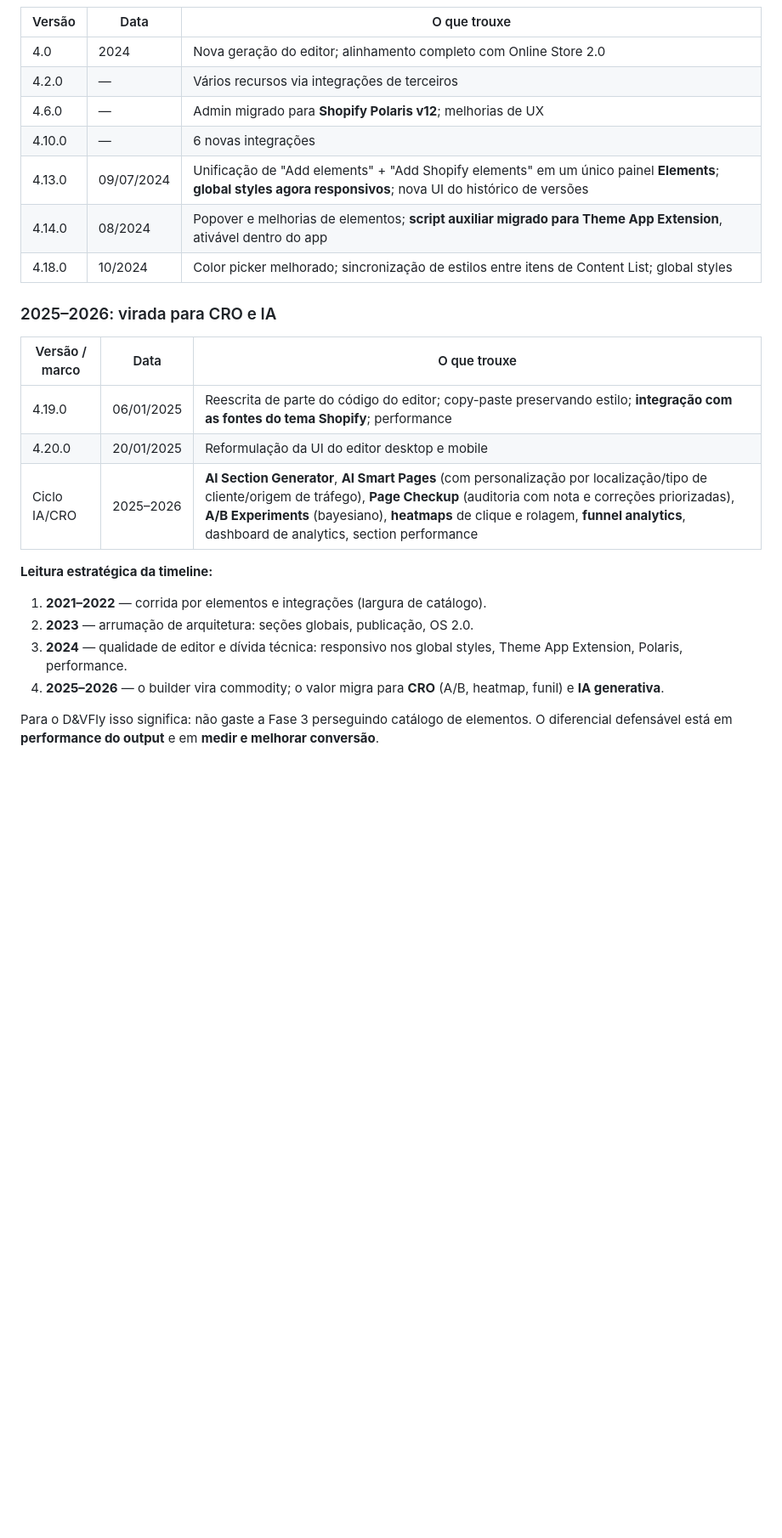
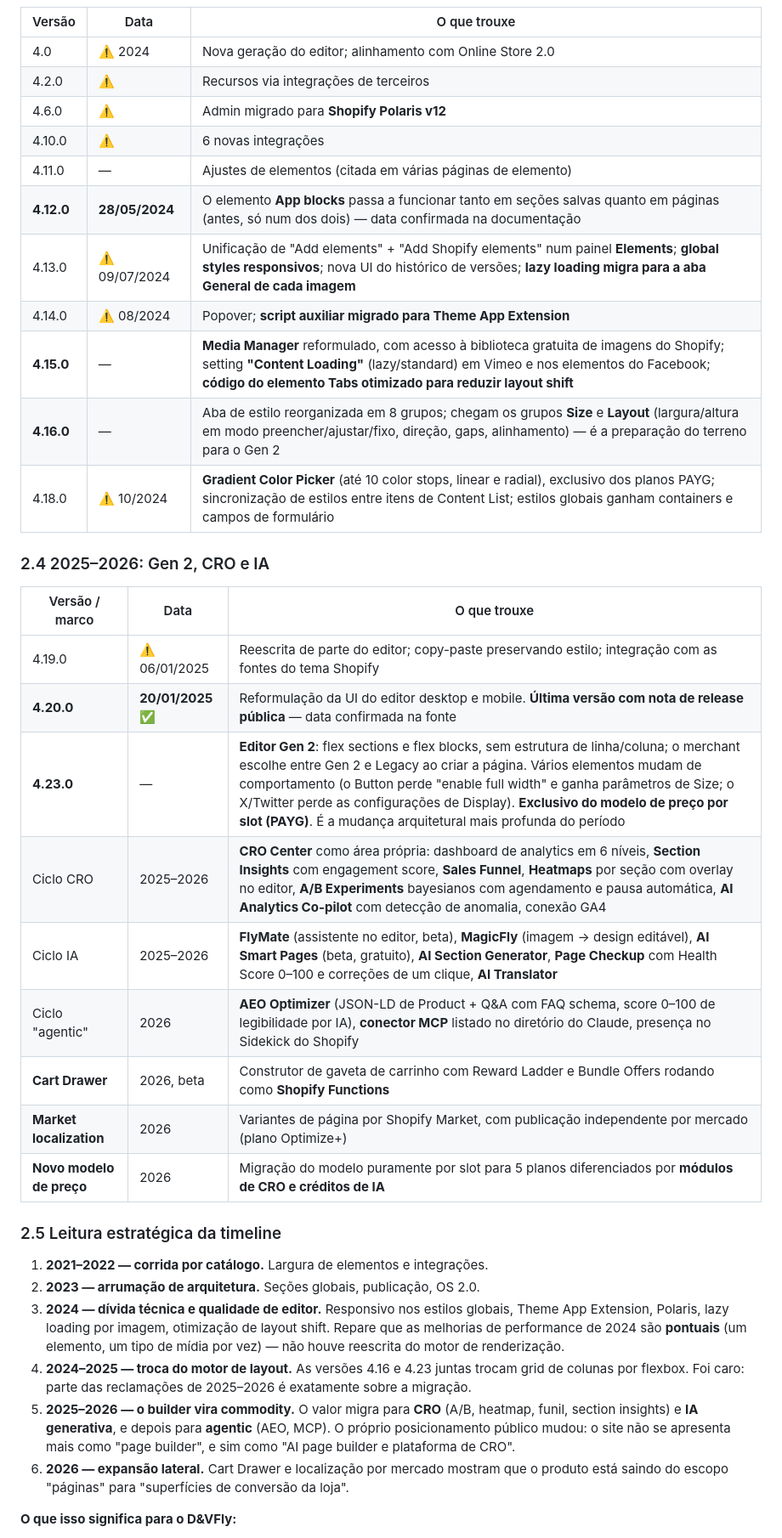
Before and after one commit to drivedvdigital-glitch/Dv-Digital, a Markdown page: docs/PESQUISA_PAGEFLY.md, the part around one of its changes. Shown at 85% size. Drawn GitHub-style; blank space fills up the shorter version.

```diff
--- a/docs/PESQUISA_PAGEFLY.md
+++ b/docs/PESQUISA_PAGEFLY.md
@@ -536,31 +558,48 @@ Regras do modelo:
 
 | Versão | Data | O que trouxe |
 |---|---|---|
-| 4.0 | 2024 | Nova geração do editor; alinhamento completo com Online Store 2.0 |
-| 4.2.0 | — | Vários recursos via integrações de terceiros |
-| 4.6.0 | — | Admin migrado para **Shopify Polaris v12**; melhorias de UX |
-| 4.10.0 | — | 6 novas integrações |
-| 4.13.0 | 09/07/2024 | Unificação de "Add elements" + "Add Shopify elements" em um único painel **Elements**; **global styles agora responsivos**; nova UI do histórico de versões |
-| 4.14.0 | 08/2024 | Popover e melhorias de elementos; **script auxiliar migrado para Theme App Extension**, ativável dentro do app |
-| 4.18.0 | 10/2024 | Color picker melhorado; sincronização de estilos entre itens de Content List; global styles |
+| 4.0 | ⚠️ 2024 | Nova geração do editor; alinhamento com Online Store 2.0 |
+| 4.2.0 | ⚠️ | Recursos via integrações de terceiros |
+| 4.6.0 | ⚠️ | Admin migrado para **Shopify Polaris v12** |
+| 4.10.0 | ⚠️ | 6 novas integrações |
+| 4.11.0 | — | Ajustes de elementos (citada em várias páginas de elemento) |
+| **4.12.0** | **28/05/2024** | O elemento **App blocks** passa a funcionar tanto em seções salvas quanto em páginas (antes, só num dos dois) — data confirmada na documentação |
+| 4.13.0 | ⚠️ 09/07/2024 | Unificação de "Add elements" + "Add Shopify elements" num painel **Elements**; **global styles responsivos**; nova UI do histórico de versões; **lazy loading migra para a aba General de cada imagem** |
+| 4.14.0 | ⚠️ 08/2024 | Popover; **script auxiliar migrado para Theme App Extension** |
+| **4.15.0** | — | **Media Manager** reformulado, com acesso à biblioteca gratuita de imagens do Shopify; setting **"Content Loading"** (lazy/standard) em Vimeo e nos elementos do Facebook; **código do elemento Tabs otimizado para reduzir layout shift** |
+| **4.16.0** | — | Aba de estilo reorganizada em 8 grupos; chegam os grupos **Size** e **Layout** (largura/altura em modo preencher/ajustar/fixo, direção, gaps, alinhamento) — é a preparação do terreno para o Gen 2 |
+| 4.18.0 | ⚠️ 10/2024 | **Gradient Color Picker** (até 10 color stops, linear e radial), exclusivo dos planos PAYG; sincronização de estilos entre itens de Content List; estilos globais ganham containers e campos de formulário |
 
-### 2025–2026: virada para CRO e IA
+### 2.4 2025–2026: Gen 2, CRO e IA
 
 | Versão / marco | Data | O que trouxe |
 |---|---|---|
-| 4.19.0 | 06/01/2025 | Reescrita de parte do código do editor; copy-paste preservando estilo; **integração com as fontes do tema Shopify**; performance |
-| 4.20.0 | 20/01/2025 | Reformulação da UI do editor desktop e mobile |
-| Ciclo IA/CRO | 2025–2026 | **AI Section Generator**, **AI Smart Pages** (com personalização por localização/tipo de cliente/origem de tráfego), **Page Checkup** (auditoria com nota e correções priorizadas), **A/B Experiments** (bayesiano), **heatmaps** de clique e rolagem, **funnel analytics**, dashboard de analytics, section performance |
+| 4.19.0 | ⚠️ 06/01/2025 | Reescrita de parte do editor; copy-paste preservando estilo; integração com as fontes do tema Shopify |
+| **4.20.0** | **20/01/2025** ✅ | Reformulação da UI do editor desktop e mobile. **Última versão com nota de release pública** — data confirmada na fonte |
+| **4.23.0** | — | **Editor Gen 2**: flex sections e flex blocks, sem estrutura de linha/coluna; o merchant escolhe entre Gen 2 e Legacy ao criar a página. Vários elementos mudam de comportamento (o Button perde "enable full width" e ganha parâmetros de Size; o X/Twitter perde as configurações de Display). **Exclusivo do modelo de preço por slot (PAYG)**. É a mudança arquitetural mais profunda do período |
+| Ciclo CRO | 2025–2026 | **CRO Center** como área própria: dashboard de analytics em 6 níveis, **Section Insights** com engagement score, **Sales Funnel**, **Heatmaps** por seção com overlay no editor, **A/B Experiments** bayesianos com agendamento e pausa automática, **AI Analytics Co-pilot** com detecção de anomalia, conexão GA4 |
+| Ciclo IA | 2025–2026 | **FlyMate** (assistente no editor, beta), **MagicFly** (imagem → design editável), **AI Smart Pages** (beta, gratuito), **AI Section Generator**, **Page Checkup** com Health Score 0–100 e correções de um clique, **AI Translator** |
+| Ciclo "agentic" | 2026 | **AEO Optimizer** (JSON-LD de Product + Q&A com FAQ schema, score 0–100 de legibilidade por IA), **conector MCP** listado no diretório do Claude, presença no Sidekick do Shopify |
+| **Cart Drawer** | 2026, beta | Construtor de gaveta de carrinho com Reward Ladder e Bundle Offers rodando como **Shopify Functions** |
+| **Market localization** | 2026 | Variantes de página por Shopify Market, com publicação independente por mercado (plano Optimize+) |
+| **Novo modelo de preço** | 2026 | Migração do modelo puramente por slot para 5 planos diferenciados por **módulos de CRO e créditos de IA** |
 
-**Leitura estratégica da timeline:**
+### 2.5 Leitura estratégica da timeline
 
-1. **2021–2022** — corrida por elementos e integrações (largura de catálogo).
-2. **2023** — arrumação de arquitetura: seções globais, publicação, OS 2.0.
-3. **2024** — qualidade de editor e dívida técnica: responsivo nos global styles, Theme App
-   Extension, Polaris, performance.
-4. **2025–2026** — o builder vira commodity; o valor migra para **CRO** (A/B, heatmap, funil) e
-   **IA generativa**.
+1. **2021–2022 — corrida por catálogo.** Largura de elementos e integrações.
+2. **2023 — arrumação de arquitetura.** Seções globais, publicação, OS 2.0.
+3. **2024 — dívida técnica e qualidade de editor.** Responsivo nos estilos globais, Theme App
+   Extension, Polaris, lazy loading por imagem, otimização de layout shift. Repare que as
+   melhorias de performance de 2024 são **pontuais** (um elemento, um tipo de mídia por vez) —
+   não houve reescrita do motor de renderização.
+4. **2024–2025 — troca do motor de layout.** As versões 4.16 e 4.23 juntas trocam grid de colunas
+   por flexbox. Foi caro: parte das reclamações de 2025–2026 é exatamente sobre a migração.
+5. **2025–2026 — o builder vira commodity.** O valor migra para **CRO** (A/B, heatmap, funil,
+   section insights) e **IA generativa**, e depois para **agentic** (AEO, MCP). O próprio
+   posicionamento público mudou: o site não se apresenta mais como "page builder", e sim como
+   "AI page builder e plataforma de CRO".
+6. **2026 — expansão lateral.** Cart Drawer e localização por mercado mostram que o produto está
+   saindo do escopo "páginas" para "superfícies de conversão da loja".
 
-Para o D&VFly isso significa: não gaste a Fase 3 perseguindo catálogo de elementos. O diferencial
-defensável está em **performance do output** e em **medir e melhorar conversão**.
+**O que isso significa para o D&VFly:**
 
```
Also changed, not shown: other parts of docs/PESQUISA_PAGEFLY.md (+44 -15 lines).
